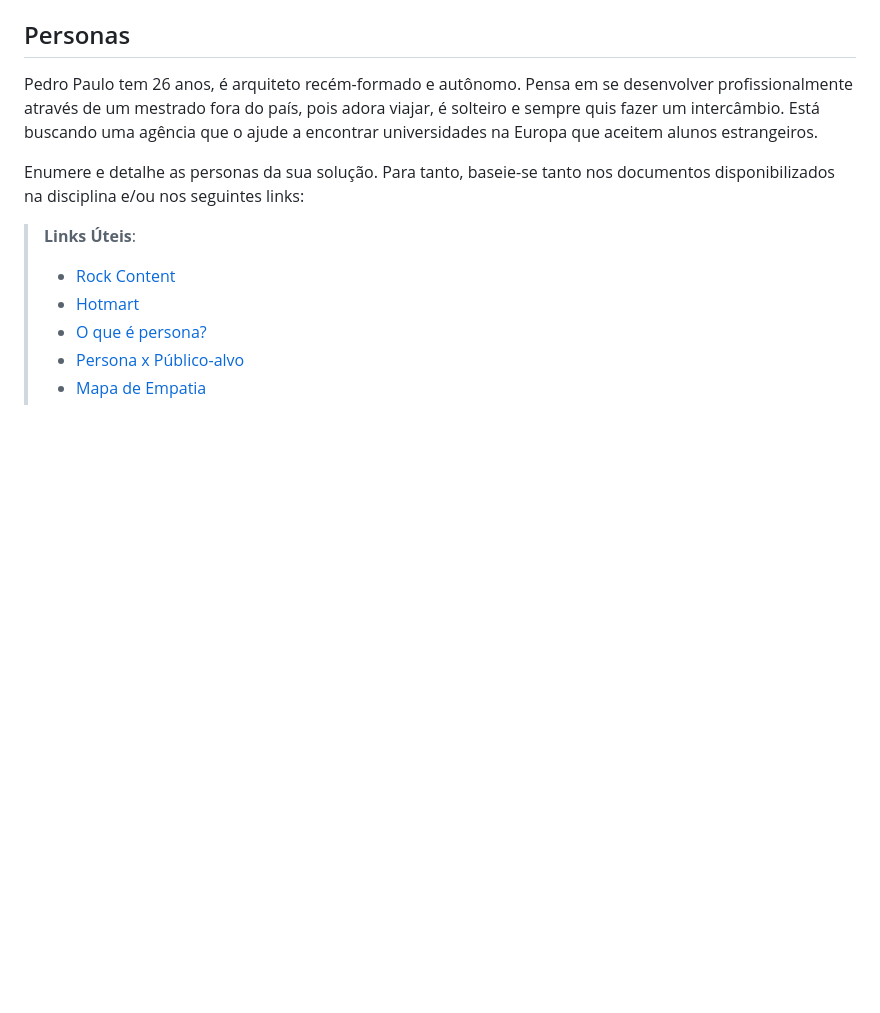
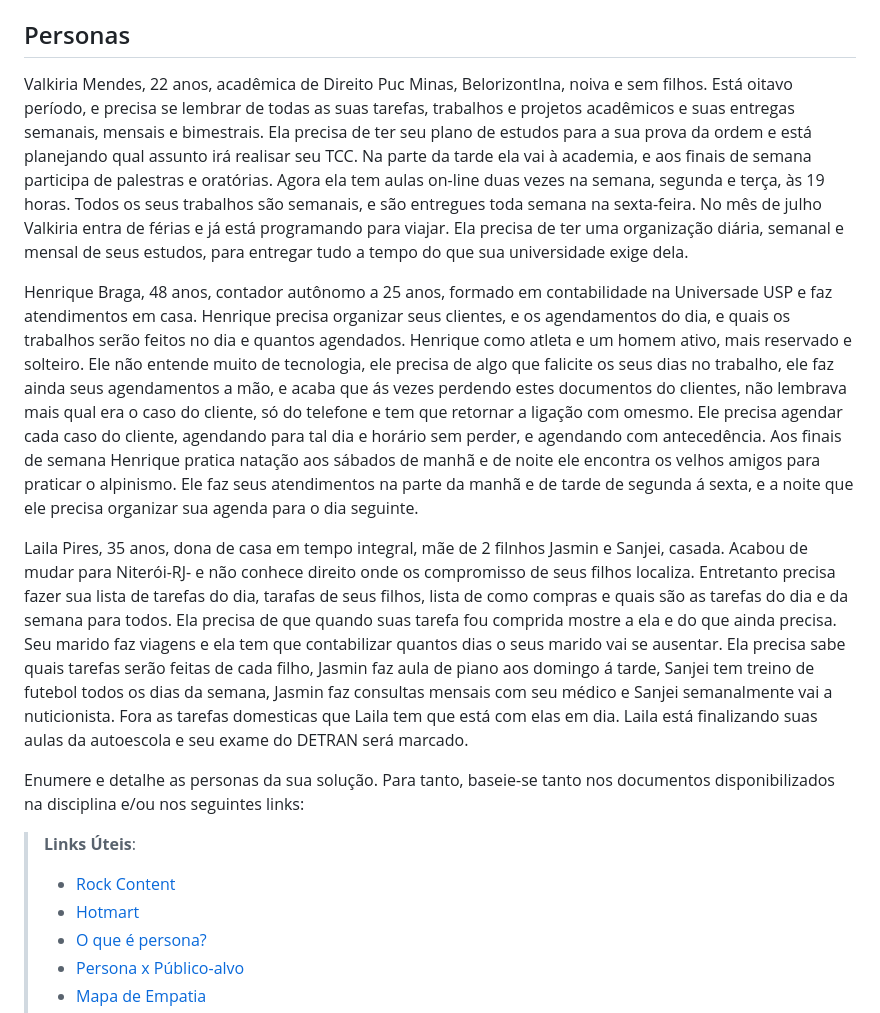
Before and after one commit to ICEI-PUC-Minas-PMV-ADS/pmv-ads-2024-1-e2-proj-int-t3-grupo03, a Markdown page: docs/02-Especificação do Projeto.md, the part around one of its changes. Drawn GitHub-style; blank space fills up the shorter version.

```diff
--- a/docs/02-Especificação do Projeto.md
+++ b/docs/02-Especificação do Projeto.md
@@ -8,7 +8,12 @@ Apresente uma visão geral do que será abordado nesta parte do documento, enume
 
 ## Personas
 
-Pedro Paulo tem 26 anos, é arquiteto recém-formado e autônomo. Pensa em se desenvolver profissionalmente através de um mestrado fora do país, pois adora viajar, é solteiro e sempre quis fazer um intercâmbio. Está buscando uma agência que o ajude a encontrar universidades na Europa que aceitem alunos estrangeiros.
+Valkiria Mendes, 22 anos, acadêmica de Direito Puc Minas, BelorizontIna, noiva e sem filhos. Está oitavo período, e precisa se
+lembrar de todas as suas tarefas, trabalhos e projetos acadêmicos e suas entregas semanais, mensais e bimestrais. Ela precisa de ter seu plano de estudos para a sua prova da ordem e está planejando qual assunto irá realisar seu TCC. Na parte da tarde ela vai à academia, e aos finais de semana participa de palestras e oratórias. Agora ela tem aulas on-line duas vezes na semana, segunda e terça, às 19 horas. Todos os seus trabalhos são semanais, e são entregues toda semana na sexta-feira. No mês de julho Valkiria entra de férias e já está programando para viajar. Ela precisa de ter uma organização diária, semanal e mensal de seus estudos, para entregar tudo a tempo do que sua universidade exige dela.
+
+Henrique Braga, 48 anos, contador autônomo a 25 anos, formado em contabilidade na Universade USP e faz atendimentos em casa. Henrique precisa organizar seus clientes, e os agendamentos do dia, e quais os trabalhos serão feitos no dia e quantos agendados. Henrique como atleta e um homem ativo, mais reservado  e solteiro. Ele não entende muito de tecnologia, ele precisa de algo que falicite os seus dias no trabalho, ele faz ainda seus agendamentos a mão, e acaba que ás vezes perdendo estes documentos do clientes, não lembrava mais qual era o caso do cliente, só do telefone e tem que retornar a ligação com omesmo. Ele precisa agendar cada caso do cliente, agendando para tal dia e horário sem perder, e agendando com antecedência. Aos finais de semana Henrique pratica natação aos sábados de manhã e de noite ele encontra os velhos amigos para praticar o alpinismo. Ele faz seus atendimentos na parte da manhã e de tarde de segunda á sexta, e a noite que ele precisa organizar sua agenda para o dia seguinte.
+
+Laila Pires, 35 anos, dona de casa em tempo integral, mãe de 2 filnhos Jasmin e Sanjei, casada. Acabou de mudar para Niterói-RJ- e não conhece direito onde os compromisso de seus filhos localiza. Entretanto precisa fazer sua lista de tarefas do dia, tarafas de seus filhos, lista de como compras e quais são as tarefas do dia e da semana para todos. Ela precisa de que quando suas tarefa fou comprida mostre a ela e do que ainda precisa. Seu marido faz viagens e ela tem que contabilizar quantos dias o seus marido vai se ausentar. Ela precisa sabe quais tarefas serão feitas de cada filho, Jasmin faz aula de piano aos domingo á tarde, Sanjei tem treino de futebol todos os dias da semana, Jasmin faz consultas mensais com seu médico e Sanjei semanalmente vai a nuticionista. Fora as tarefas domesticas que Laila tem que está com elas em dia. Laila está finalizando suas aulas da autoescola e seu exame do DETRAN será marcado.
 
 Enumere e detalhe as personas da sua solução. Para tanto, baseie-se tanto nos documentos disponibilizados na disciplina e/ou nos seguintes links:
 
```
Also changed, not shown: other parts of docs/02-Especificação do Projeto.md (+24 -4 lines).
